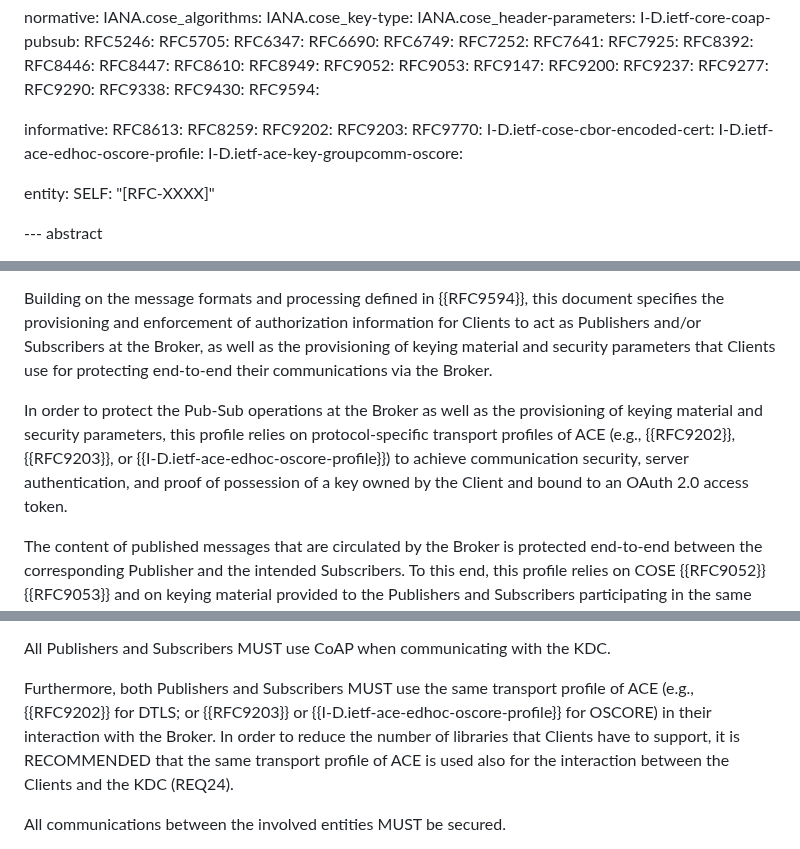
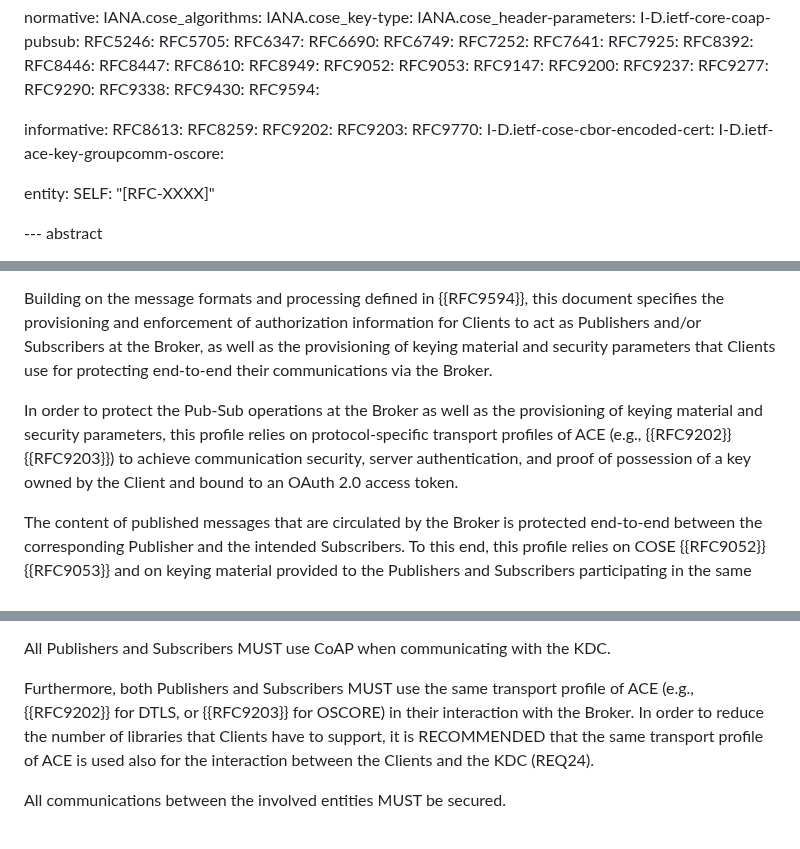
Before and after one commit to ace-wg/pubsub-profile, a Markdown page: draft-ietf-ace-coap-pubsub-profile.md, 3 parts joined by grey strips. Drawn GitHub-style.

Commit message:
Editorial: removed unnecessary reference

```diff
--- a/draft-ietf-ace-coap-pubsub-profile.md
+++ b/draft-ietf-ace-coap-pubsub-profile.md
@@ -67,7 +67,6 @@ informative:
   RFC9203:
   RFC9770:
   I-D.ietf-cose-cbor-encoded-cert:
-  I-D.ietf-ace-edhoc-oscore-profile:
   I-D.ietf-ace-key-groupcomm-oscore:
 
 entity:
@@ -88,7 +87,7 @@ With a focus on the Pub-Sub architecture defined in {{I-D.ietf-core-coap-pubsub}
 
 Building on the message formats and processing defined in {{RFC9594}}, this document specifies the provisioning and enforcement of authorization information for Clients to act as Publishers and/or Subscribers at the Broker, as well as the provisioning of keying material and security parameters that Clients use for protecting end-to-end their communications via the Broker.
 
-In order to protect the Pub-Sub operations at the Broker as well as the provisioning of keying material and security parameters, this profile relies on protocol-specific transport profiles of ACE (e.g., {{RFC9202}}, {{RFC9203}}, or {{I-D.ietf-ace-edhoc-oscore-profile}}) to achieve communication security, server authentication, and proof of possession of a key owned by the Client and bound to an OAuth 2.0 access token.
+In order to protect the Pub-Sub operations at the Broker as well as the provisioning of keying material and security parameters, this profile relies on protocol-specific transport profiles of ACE (e.g., {{RFC9202}}{{RFC9203}}) to achieve communication security, server authentication, and proof of possession of a key owned by the Client and bound to an OAuth 2.0 access token.
 
 The content of published messages that are circulated by the Broker is protected end-to-end between the corresponding Publisher and the intended Subscribers. To this end, this profile relies on COSE {{RFC9052}}{{RFC9053}} and on keying material provided to the Publishers and Subscribers participating in the same Pub-Sub topic. In particular, source authentication of published content is achieved by means of the corresponding Publisher signing such content with its own private key.
 
@@ -157,7 +156,7 @@ Both Publishers and Subscribers MUST use the same protocol for interacting with
 
 All Publishers and Subscribers MUST use CoAP when communicating with the KDC.
 
-Furthermore, both Publishers and Subscribers MUST use the same transport profile of ACE (e.g., {{RFC9202}} for DTLS; or {{RFC9203}} or {{I-D.ietf-ace-edhoc-oscore-profile}} for OSCORE) in their interaction with the Broker. In order to reduce the number of libraries that Clients have to support, it is RECOMMENDED that the same transport profile of ACE is used also for the interaction between the Clients and the KDC (REQ24).
+Furthermore, both Publishers and Subscribers MUST use the same transport profile of ACE (e.g., {{RFC9202}} for DTLS, or {{RFC9203}} for OSCORE) in their interaction with the Broker. In order to reduce the number of libraries that Clients have to support, it is RECOMMENDED that the same transport profile of ACE is used also for the interaction between the Clients and the KDC (REQ24).
 
 All communications between the involved entities MUST be secured.
 
```
